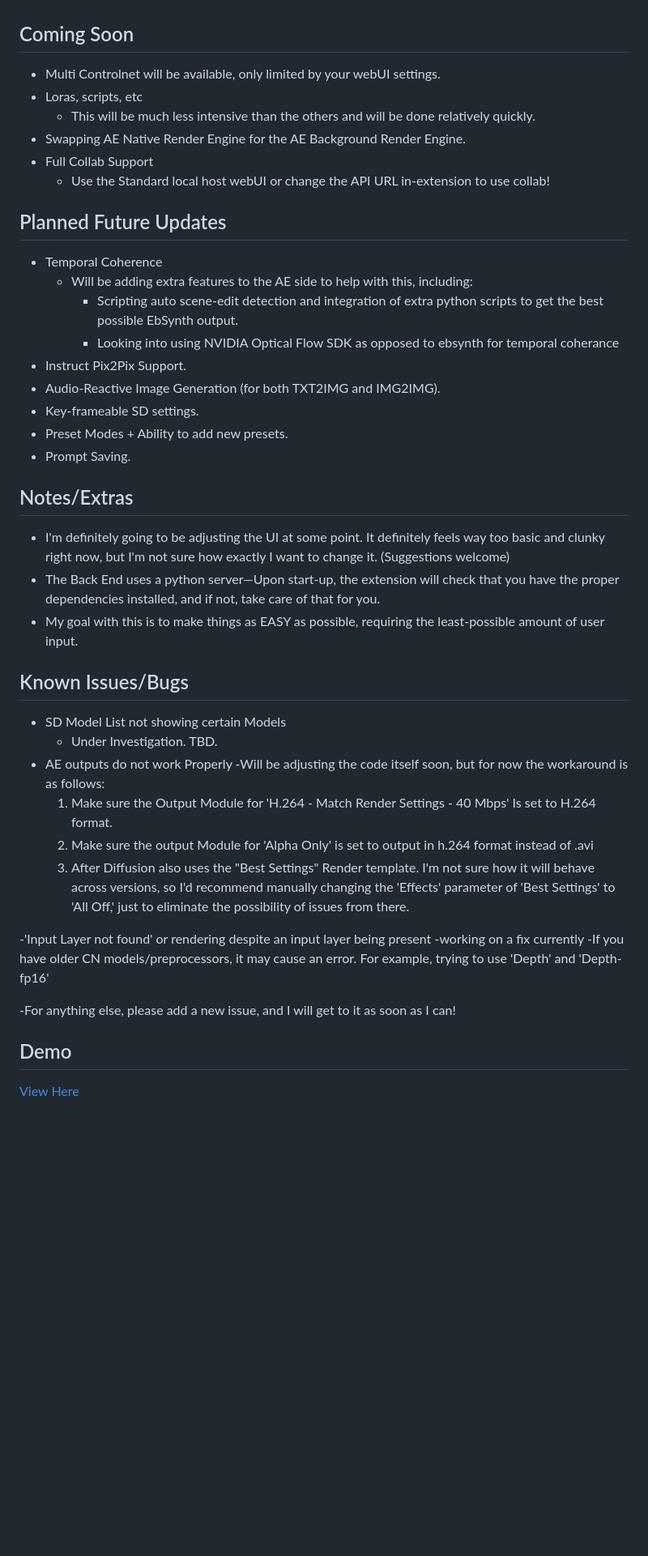
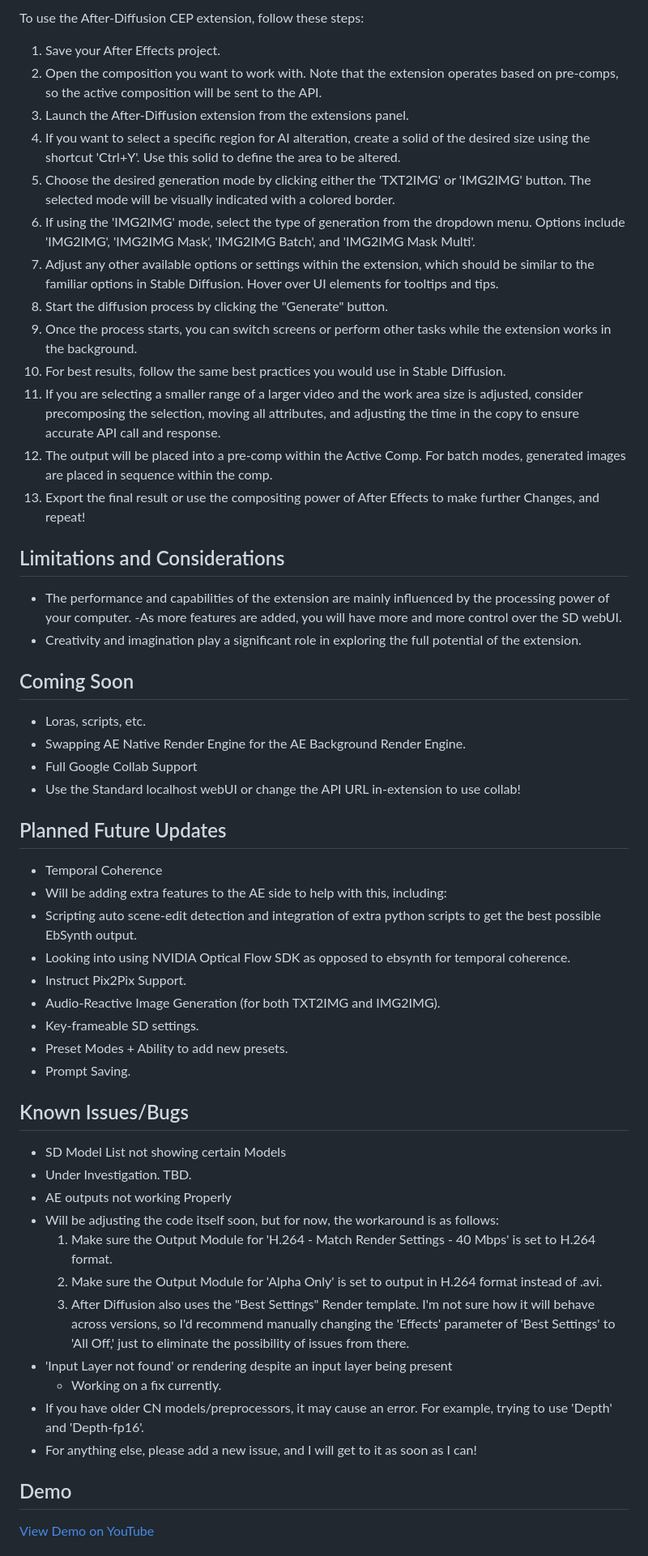
Before and after one commit to Trentonom0r3/After-Diffusion, a Markdown page: README.md, the part around the change printed below. Shown: that part at 81% size. Rendered like a GitHub page; blank space fills up the shorter version.

```diff
--- a/README.md
+++ b/README.md
@@ -32,42 +52,56 @@ In theory, should work for all AE version CC 2019 and up.
+To use the After-Diffusion CEP extension, follow these steps:
+
+1. Save your After Effects project.
+2. Open the composition you want to work with. Note that the extension operates based on pre-comps, so the active composition will be sent to the API.
+3. Launch the After-Diffusion extension from the extensions panel.
+5. If you want to select a specific region for AI alteration, create a solid of the desired size using the shortcut 'Ctrl+Y'. Use this solid to define the area to be altered.
+6. Choose the desired generation mode by clicking either the 'TXT2IMG' or 'IMG2IMG' button. The selected mode will be visually indicated with a colored border.
+7. If using the 'IMG2IMG' mode, select the type of generation from the dropdown menu. Options include 'IMG2IMG', 'IMG2IMG Mask', 'IMG2IMG Batch', and 'IMG2IMG Mask Multi'.
+8. Adjust any other available options or settings within the extension, which should be similar to the familiar options in Stable Diffusion. Hover over UI elements for tooltips and tips.
+9. Start the diffusion process by clicking the "Generate" button.
+10. Once the process starts, you can switch screens or perform other tasks while the extension works in the background.
+11. For best results, follow the same best practices you would use in Stable Diffusion.
+12. If you are selecting a smaller range of a larger video and the work area size is adjusted, consider precomposing the selection, moving all attributes, and adjusting the time in the copy to ensure accurate API call and response.
+13. The output will be placed into a pre-comp within the Active Comp. For batch modes, generated images are placed in sequence within the comp.
+14. Export the final result or use the compositing power of After Effects to make further Changes, and repeat!
+
+
+## Limitations and Considerations
+- The performance and capabilities of the extension are mainly influenced by the processing power of your computer.
+    -As more features are added, you will have more and more control over the SD webUI.
+- Creativity and imagination play a significant role in exploring the full potential of the extension.
+
+
 ## Coming Soon
-- Multi Controlnet will be available, only limited by your webUI settings.
-- Loras, scripts, etc
-  - This will be much less intensive than the others and will be done relatively quickly.
+- Loras, scripts, etc.
 - Swapping AE Native Render Engine for the AE Background Render Engine.
-- Full Collab Support
-  - Use the Standard local host webUI or change the API URL in-extension to use collab!
+- Full Google Collab Support
+ - Use the Standard localhost webUI or change the API URL in-extension to use collab!
 
 ## Planned Future Updates
 - Temporal Coherence
-  - Will be adding extra features to the AE side to help with this, including:
-    - Scripting auto scene-edit detection and integration of extra python scripts to get the best possible EbSynth output.
-    - Looking into using NVIDIA Optical Flow SDK as opposed to ebsynth for temporal coherance
+- Will be adding extra features to the AE side to help with this, including:
+ - Scripting auto scene-edit detection and integration of extra python scripts to get the best possible EbSynth output.
+ - Looking into using NVIDIA Optical Flow SDK as opposed to ebsynth for temporal coherence.
 - Instruct Pix2Pix Support.
 - Audio-Reactive Image Generation (for both TXT2IMG and IMG2IMG).
 - Key-frameable SD settings.
 - Preset Modes + Ability to add new presets.
 - Prompt Saving.
 
-## Notes/Extras
-- I'm definitely going to be adjusting the UI at some point. It definitely feels way too basic and clunky right now, but I'm not sure how exactly I want to change it. (Suggestions welcome)
-- The Back End uses a python server—Upon start-up, the extension will check that you have the proper dependencies installed, and if not, take care of that for you.
-- My goal with this is to make things as EASY as possible, requiring the least-possible amount of user input.
-
 ## Known Issues/Bugs
 - SD Model List not showing certain Models
-   - Under Investigation. TBD.
-- AE outputs do not work Properly
-   -Will be adjusting the code itself soon, but for now the workaround is as follows:
-   1. Make sure the Output Module for 'H.264 - Match Render Settings - 40 Mbps' Is set to H.264 format.
-   2. Make sure the output Module for 'Alpha Only' is set to output in h.264 format instead of .avi
-   3. After Diffusion also uses the "Best Settings" Render template. I'm not sure how it will behave across versions, so I'd recommend manually changing the      'Effects' parameter of 'Best Settings' to 'All Off,' just to eliminate the possibility of issues from there.
-
--'Input Layer not found' or rendering despite an input layer being present
-    -working on a fix currently
--If you have older CN models/preprocessors, it may cause an error. For example, trying to use 'Depth' and 'Depth-fp16'
-
--For anything else, please add a new issue, and I will get to it as soon as I can!
+ - Under Investigation. TBD.
+- AE outputs not working Properly
+ - Will be adjusting the code itself soon, but for now, the workaround is as follows:
+   1. Make sure the Output Module for 'H.264 - Match Render Settings - 40 Mbps' is set to H.264 format.
+   2. Make sure the Output Module for 'Alpha Only' is set to output in H.264 format instead of .avi.
+   3. After Diffusion also uses the "Best Settings" Render template. I'm not sure how it will behave across versions, so I'd recommend manually changing the     'Effects' parameter of 'Best Settings' to 'All Off,' just to eliminate the possibility of issues from there.
+- 'Input Layer not found' or rendering despite an input layer being present
+  - Working on a fix currently.
+- If you have older CN models/preprocessors, it may cause an error. For example, trying to use 'Depth' and 'Depth-fp16'.
+- For anything else, please add a new issue, and I will get to it as soon as I can!
 
 ## Demo
-[View Here](https://www.youtube.com/watch?v=IArI8VGK8ao&feature=youtu.be)
+[View Demo on YouTube](https://www.youtube.com/watch?v=IArI8VGK8ao&feature=youtu.be)
 
```
Also changed, not shown: other parts of README.md (+42 -10 lines).
